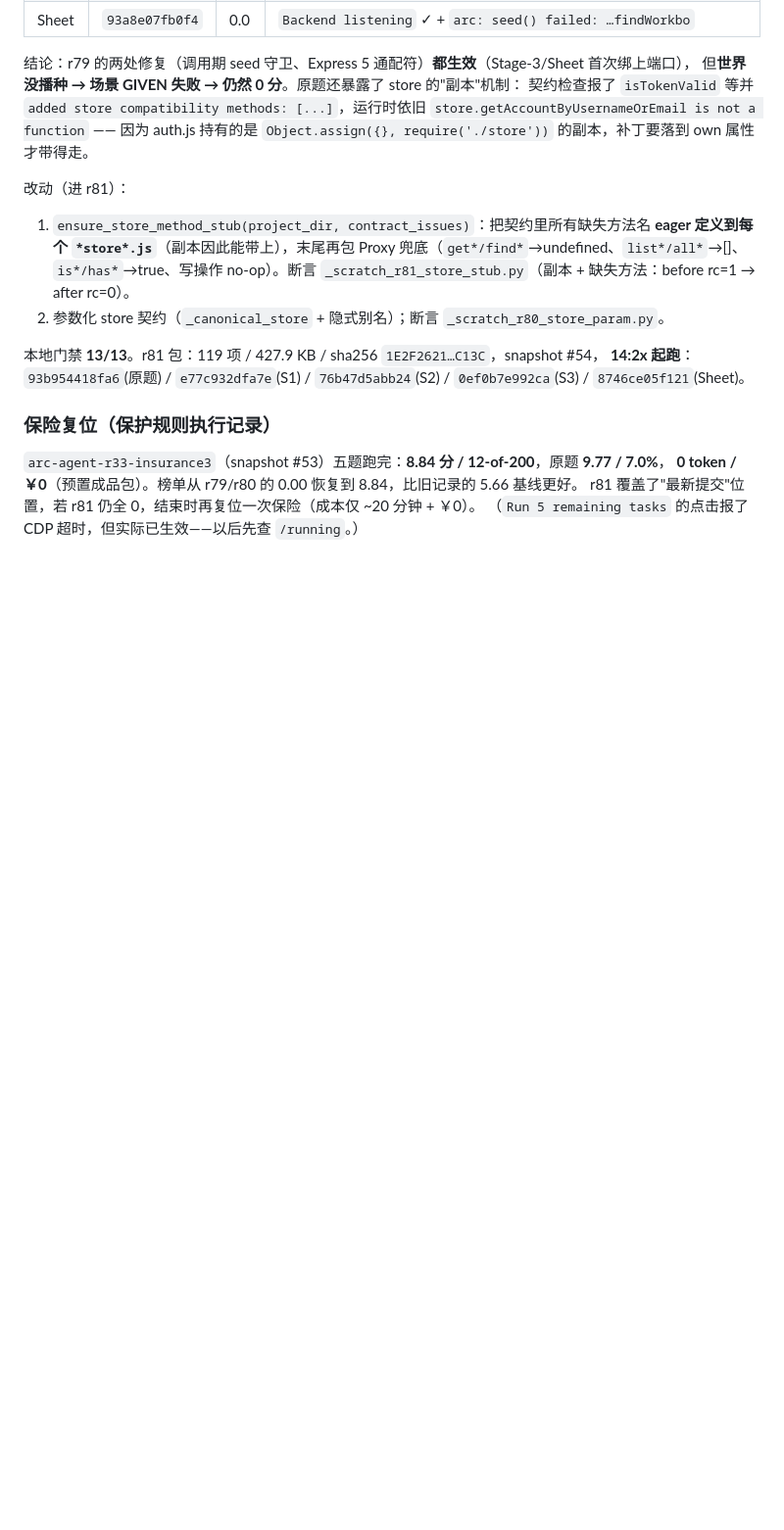
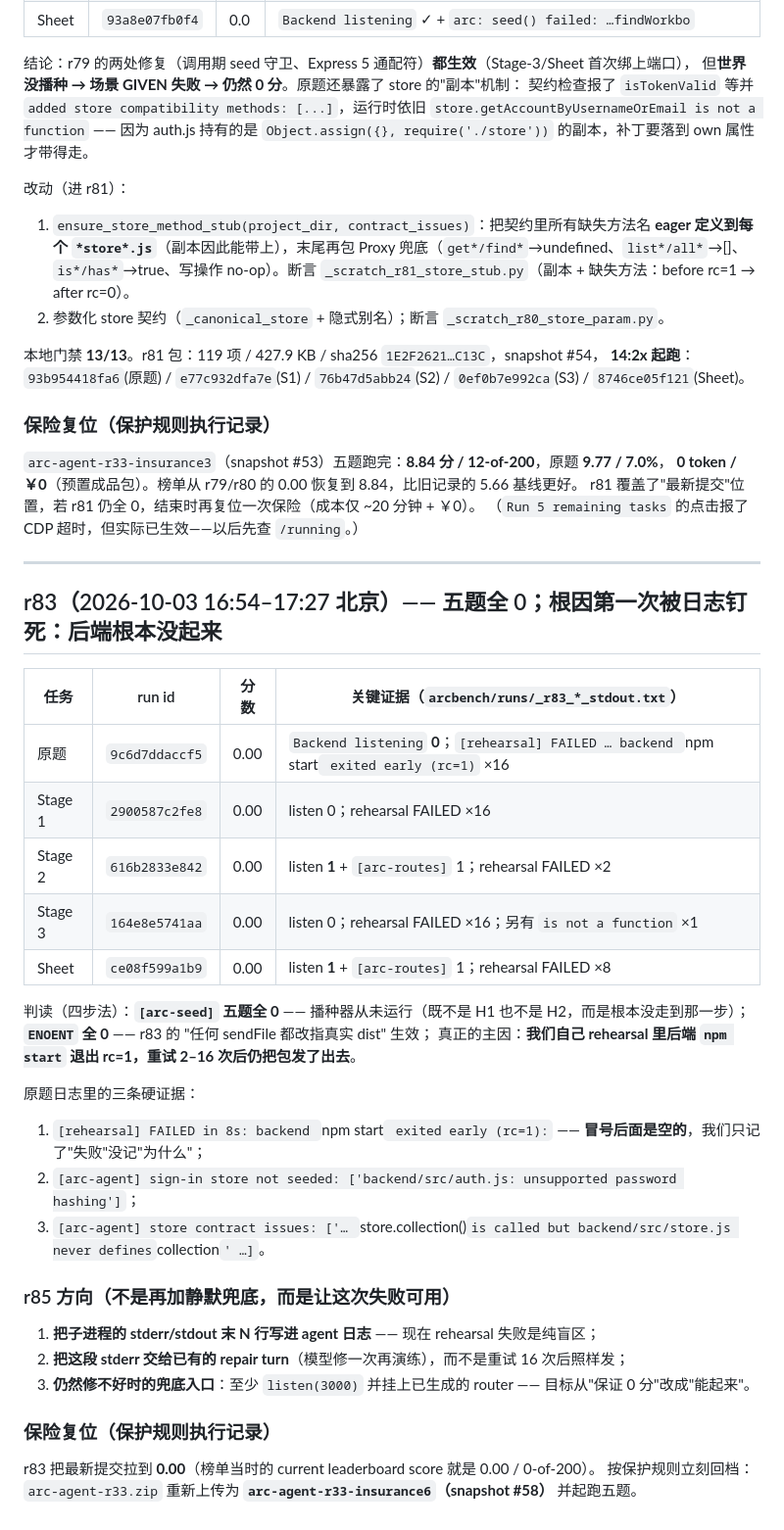
Before and after one commit to LuZhong-Li/gosim-demo-26, a Markdown page: arcbench/notes/run-log-2026-10-01.md, the part around the change. Shown at 98% size. Rendered like a GitHub page; blank space fills up the shorter version.

```diff
--- a/arcbench/notes/run-log-2026-10-01.md
+++ b/arcbench/notes/run-log-2026-10-01.md
@@ -1276,3 +1276,36 @@ snapshot **#52**，上传成功但 **Run 按钮点不动**（历史页与任务
 **0 token / ￥0**（预置成品包）。榜单从 r79/r80 的 0.00 恢复到 8.84，比旧记录的 5.66 基线更好。
 r81 覆盖了"最新提交"位置，若 r81 仍全 0，结束时再复位一次保险（成本仅 ~20 分钟 + ￥0）。
 （`Run 5 remaining tasks` 的点击报了 CDP 超时，但实际已生效——以后先查 `/running`。）
+
+---
+
+## r83（2026-10-03 16:54–17:27 北京）—— 五题全 0；根因第一次被日志钉死：**后端根本没起来**
+
+| 任务 | run id | 分数 | 关键证据（`arcbench/runs/_r83_*_stdout.txt`） |
+|---|---|---|---|
+| 原题 | `9c6d7ddaccf5` | 0.00 | `Backend listening` **0**；`[rehearsal] FAILED … backend `npm start` exited early (rc=1)` ×16 |
+| Stage 1 | `2900587c2fe8` | 0.00 | listen 0；rehearsal FAILED ×16 |
+| Stage 2 | `616b2833e842` | 0.00 | listen **1** + `[arc-routes]` 1；rehearsal FAILED ×2 |
+| Stage 3 | `164e8e5741aa` | 0.00 | listen 0；rehearsal FAILED ×16；另有 `is not a function` ×1 |
+| Sheet | `ce08f599a1b9` | 0.00 | listen **1** + `[arc-routes]` 1；rehearsal FAILED ×8 |
+
+判读（四步法）：**`[arc-seed]` 五题全 0** —— 播种器从未运行（既不是 H1 也不是 H2，而是根本没走到那一步）；
+**`ENOENT` 全 0** —— r83 的 "任何 sendFile 都改指真实 dist" 生效；
+真正的主因：**我们自己 rehearsal 里后端 `npm start` 退出 rc=1，重试 2–16 次后仍把包发了出去**。
+
+原题日志里的三条硬证据：
+
+1. `[rehearsal] FAILED in 8s: backend `npm start` exited early (rc=1):` —— **冒号后面是空的**，我们只记了"失败"没记"为什么"；
+2. `[arc-agent] sign-in store not seeded: ['backend/src/auth.js: unsupported password hashing']`；
+3. `[arc-agent] store contract issues: ['… `store.collection()` is called but backend/src/store.js never defines `collection`' …]`。
+
+### r85 方向（不是再加静默兜底，而是让这次失败可用）
+
+1. **把子进程的 stderr/stdout 末 N 行写进 agent 日志** —— 现在 rehearsal 失败是纯盲区；
+2. **把这段 stderr 交给已有的 repair turn**（模型修一次再演练），而不是重试 16 次后照样发；
+3. **仍然修不好时的兜底入口**：至少 `listen(3000)` 并挂上已生成的 router —— 目标从"保证 0 分"改成"能起来"。
+
+### 保险复位（保护规则执行记录）
+
+r83 把最新提交拉到 **0.00**（榜单当时的 current leaderboard score 就是 0.00 / 0-of-200）。
+按保护规则立刻回档：`arc-agent-r33.zip` 重新上传为 **`arc-agent-r33-insurance6`（snapshot #58）** 并起跑五题。
```
Also changed, not shown: arcbench/notes/milestone-r68.md (+34 -0 lines).
